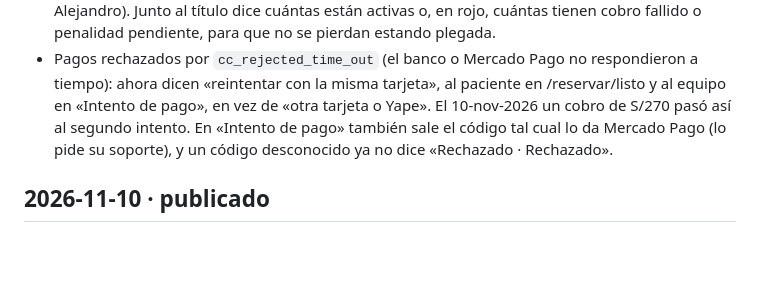
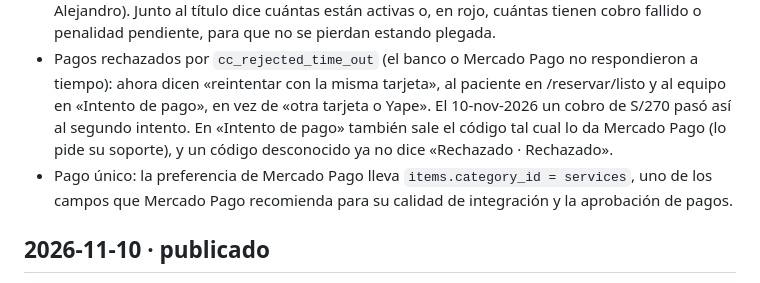
Before and after one commit to Loayza97/AJL-Landing, a Markdown page: CHANGELOG.md, the part around the change. Rendered like a GitHub page; blank space fills up the shorter version.

Commit message:
CHANGELOG: category_id en la preferencia
Co-Authored-By: Claude Opus 5.5 <noreply@anthropic.com>

```diff
--- a/CHANGELOG.md
+++ b/CHANGELOG.md
@@ -7,6 +7,7 @@ Cambios visibles del sitio y de la reserva web, del más reciente al más antigu
 - Panel: «Cobrar con suscripción» pasa a ser la tercera forma de pago de «Generar link de reserva»: «Mensual, ya tiene cita (no agenda)». Pide el nombre del paciente y crea el mismo link de un solo uso de antes (`/suscribirse/?l=…`, vence en 7 días, no agenda cita), para quien ya tiene su cita, como una renovación. Mismas cuotas que «Mensual automático» (comprobado en los 6 casos) y el resumen avisa la penalidad. Se apaga igual que el mensual: 1 mes, sueltas o pago mensual cerrado. Lo pidió Alejandro: 3 de las 7 suscripciones activas salieron de ese módulo, así que no se borró, se unificó.
 - Panel: la tabla «Suscripciones» pasa al final del panel, plegada («casi nunca lo usamos», Alejandro). Junto al título dice cuántas están activas o, en rojo, cuántas tienen cobro fallido o penalidad pendiente, para que no se pierdan estando plegada.
 - Pagos rechazados por `cc_rejected_time_out` (el banco o Mercado Pago no respondieron a tiempo): ahora dicen «reintentar con la misma tarjeta», al paciente en /reservar/listo y al equipo en «Intento de pago», en vez de «otra tarjeta o Yape». El 10-nov-2026 un cobro de S/270 pasó así al segundo intento. En «Intento de pago» también sale el código tal cual lo da Mercado Pago (lo pide su soporte), y un código desconocido ya no dice «Rechazado · Rechazado».
+- Pago único: la preferencia de Mercado Pago lleva `items.category_id = services`, uno de los campos que Mercado Pago recomienda para su calidad de integración y la aprobación de pagos.
 
 ## 2026-11-10 · publicado
 
```
